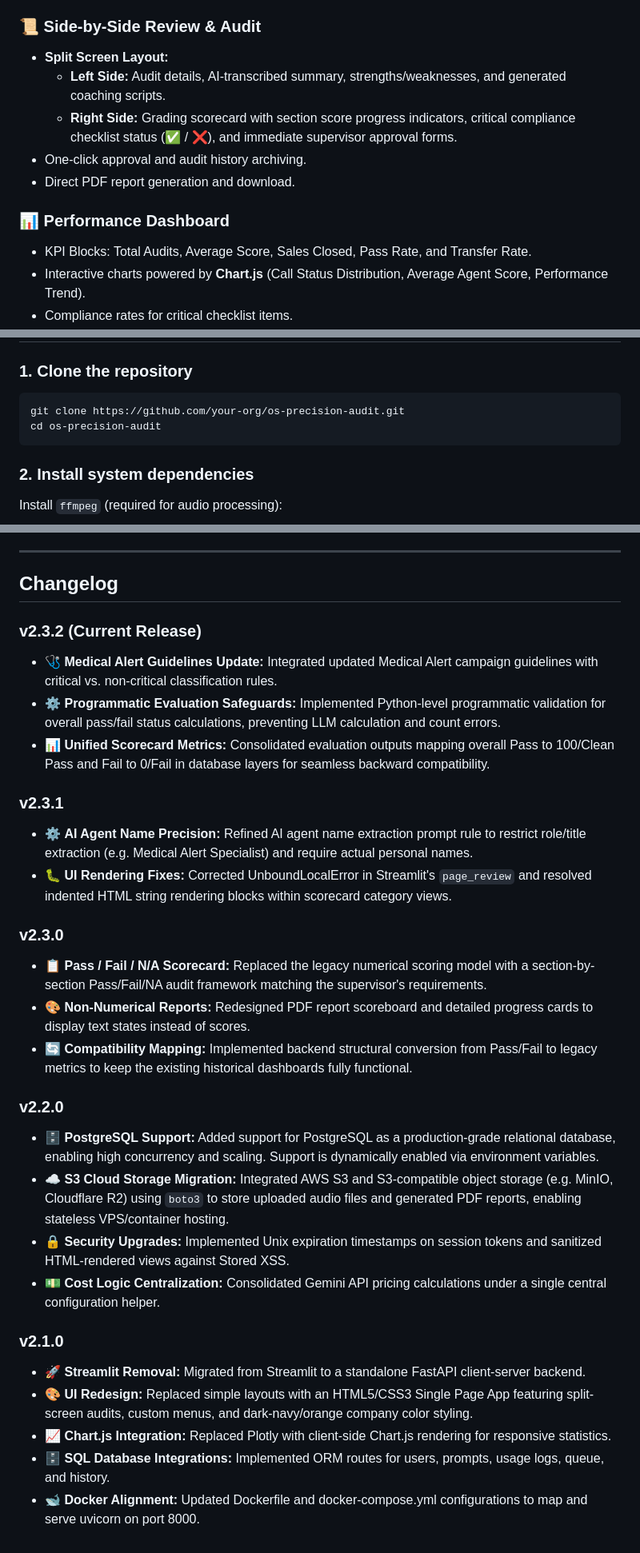
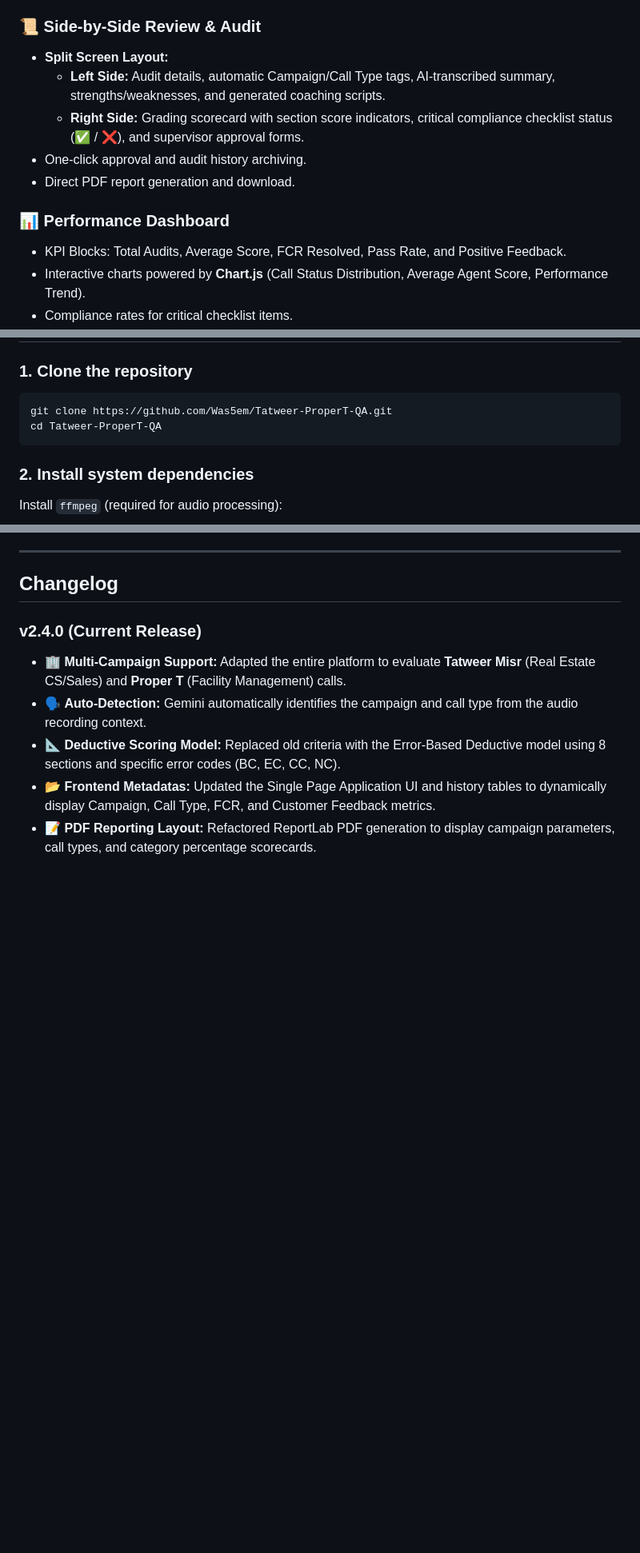
Before and after one commit to Was5em/Tatweer-ProperT-QA, a Markdown page: README.md, 3 parts joined by grey strips. Shown at 80% size. GitHub-like rendering; blank space fills up the shorter version.

````diff
--- a/README.md
+++ b/README.md
@@ -57,13 +54,13 @@ The application is split into two cleanly separated layers served under a single
 
 ### 📜 Side-by-Side Review & Audit
 - **Split Screen Layout:**
-  - **Left Side:** Audit details, AI-transcribed summary, strengths/weaknesses, and generated coaching scripts.
-  - **Right Side:** Grading scorecard with section score progress indicators, critical compliance checklist status (✅ / ❌), and immediate supervisor approval forms.
+  - **Left Side:** Audit details, automatic Campaign/Call Type tags, AI-transcribed summary, strengths/weaknesses, and generated coaching scripts.
+  - **Right Side:** Grading scorecard with section score indicators, critical compliance checklist status (✅ / ❌), and supervisor approval forms.
 - One-click approval and audit history archiving.
 - Direct PDF report generation and download.
 
 ### 📊 Performance Dashboard
-- KPI Blocks: Total Audits, Average Score, Sales Closed, Pass Rate, and Transfer Rate.
+- KPI Blocks: Total Audits, Average Score, FCR Resolved, Pass Rate, and Positive Feedback.
 - Interactive charts powered by **Chart.js** (Call Status Distribution, Average Agent Score, Performance Trend).
 - Compliance rates for critical checklist items.
 - 🏆 Agent Leaderboard with gold, silver, and bronze ranking medals.
@@ -101,8 +98,8 @@ os-precision-audit/
 
 ### 1. Clone the repository
 ```bash
-git clone https://github.com/your-org/os-precision-audit.git
-cd os-precision-audit
+git clone https://github.com/Was5em/Tatweer-ProperT-QA.git
+cd Tatweer-ProperT-QA
 ```
 
 ### 2. Install system dependencies
@@ -203,29 +185,9 @@ Evaluation is based on a non-numerical **Pass / Fail / N/A** model across 8 sect
 
 ## Changelog
 
-### v2.3.2 (Current Release)
-- 🩺 **Medical Alert Guidelines Update:** Integrated updated Medical Alert campaign guidelines with critical vs. non-critical classification rules.
-- ⚙️ **Programmatic Evaluation Safeguards:** Implemented Python-level programmatic validation for overall pass/fail status calculations, preventing LLM calculation and count errors.
-- 📊 **Unified Scorecard Metrics:** Consolidated evaluation outputs mapping overall Pass to 100/Clean Pass and Fail to 0/Fail in database layers for seamless backward compatibility.
-
-### v2.3.1
-- ⚙️ **AI Agent Name Precision:** Refined AI agent name extraction prompt rule to restrict role/title extraction (e.g. Medical Alert Specialist) and require actual personal names.
-- 🐛 **UI Rendering Fixes:** Corrected UnboundLocalError in Streamlit's `page_review` and resolved indented HTML string rendering blocks within scorecard category views.
-
-### v2.3.0
-- 📋 **Pass / Fail / N/A Scorecard:** Replaced the legacy numerical scoring model with a section-by-section Pass/Fail/NA audit framework matching the supervisor's requirements.
-- 🎨 **Non-Numerical Reports:** Redesigned PDF report scoreboard and detailed progress cards to display text states instead of scores.
-- 🔄 **Compatibility Mapping:** Implemented backend structural conversion from Pass/Fail to legacy metrics to keep the existing historical dashboards fully functional.
-
-### v2.2.0
-- 🗄️ **PostgreSQL Support:** Added support for PostgreSQL as a production-grade relational database, enabling high concurrency and scaling. Support is dynamically enabled via environment variables.
-- ☁️ **S3 Cloud Storage Migration:** Integrated AWS S3 and S3-compatible object storage (e.g. MinIO, Cloudflare R2) using `boto3` to store uploaded audio files and generated PDF reports, enabling stateless VPS/container hosting.
-- 🔒 **Security Upgrades:** Implemented Unix expiration timestamps on session tokens and sanitized HTML-rendered views against Stored XSS.
-- 💵 **Cost Logic Centralization:** Consolidated Gemini API pricing calculations under a single central configuration helper.
-
-### v2.1.0
-- 🚀 **Streamlit Removal:** Migrated from Streamlit to a standalone FastAPI client-server backend.
-- 🎨 **UI Redesign:** Replaced simple layouts with an HTML5/CSS3 Single Page App featuring split-screen audits, custom menus, and dark-navy/orange company color styling.
-- 📈 **Chart.js Integration:** Replaced Plotly with client-side Chart.js rendering for responsive statistics.
-- 🗄️ **SQL Database Integrations:** Implemented ORM routes for users, prompts, usage logs, queue, and history.
-- 🐋 **Docker Alignment:** Updated Dockerfile and docker-compose.yml configurations to map and serve uvicorn on port 8000.
+### v2.4.0 (Current Release)
+- 🏢 **Multi-Campaign Support:** Adapted the entire platform to evaluate **Tatweer Misr** (Real Estate CS/Sales) and **Proper T** (Facility Management) calls.
+- 🗣️ **Auto-Detection:** Gemini automatically identifies the campaign and call type from the audio recording context.
+- 📐 **Deductive Scoring Model:** Replaced old criteria with the Error-Based Deductive model using 8 sections and specific error codes (BC, EC, CC, NC).
+- 📂 **Frontend Metadatas:** Updated the Single Page Application UI and history tables to dynamically display Campaign, Call Type, FCR, and Customer Feedback metrics.
+- 📝 **PDF Reporting Layout:** Refactored ReportLab PDF generation to display campaign parameters, call types, and category percentage scorecards.
````
Also changed, not shown: other parts of README.md (+28 -46 lines).
